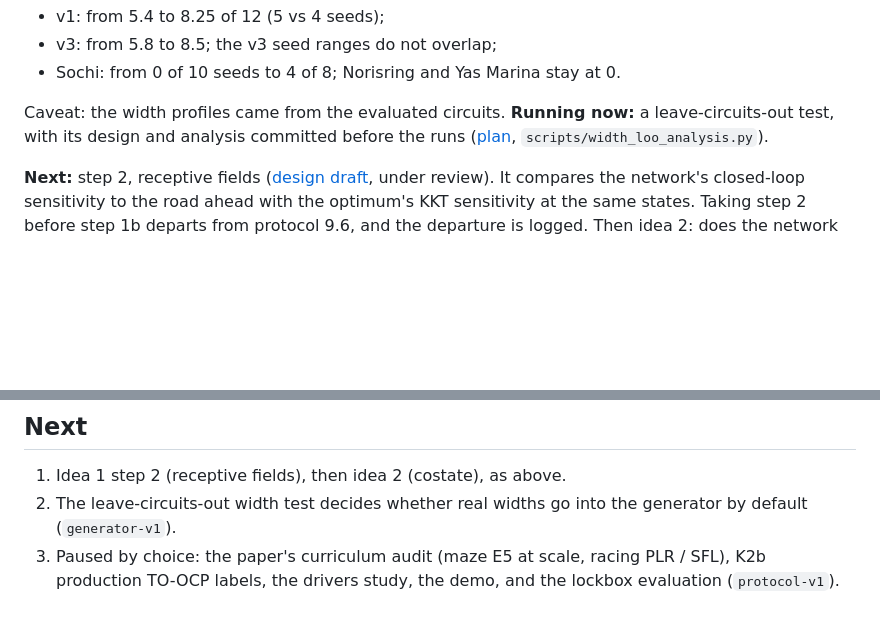
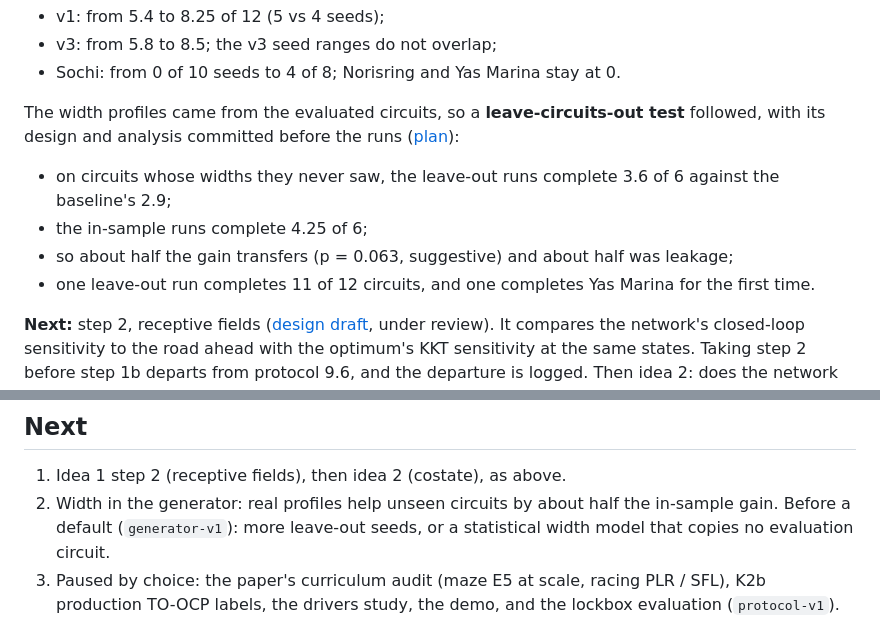
Before and after one commit to adrian0729/apexzero, a Markdown page: docs/STATUS.md, 2 parts joined by grey strips. Drawn GitHub-style; blank space fills up the shorter version.

```diff
--- a/docs/STATUS.md
+++ b/docs/STATUS.md
@@ -57,9 +57,13 @@ circuit width profiles (`train_dr.py --real-widths`) complete more R-dev circuit
 - v3: from 5.8 to 8.5; the v3 seed ranges do not overlap;
 - Sochi: from 0 of 10 seeds to 4 of 8; Norisring and Yas Marina stay at 0.
 
-Caveat: the width profiles came from the evaluated circuits. **Running now:** a
-leave-circuits-out test, with its design and analysis committed before the runs
-([plan](findings/width-test-loo-plan.md), `scripts/width_loo_analysis.py`).
+The width profiles came from the evaluated circuits, so a **leave-circuits-out test** followed,
+with its design and analysis committed before the runs ([plan](findings/width-test-loo-plan.md)):
+- on circuits whose widths they never saw, the leave-out runs complete 3.6 of 6 against the
+  baseline's 2.9;
+- the in-sample runs complete 4.25 of 6;
+- so about half the gain transfers (p = 0.063, suggestive) and about half was leakage;
+- one leave-out run completes 11 of 12 circuits, and one completes Yas Marina for the first time.
 
 **Next:** step 2, receptive fields ([design draft](interp/receptive-fields-design.md), under
 review). It compares the network's closed-loop sensitivity to the road ahead with the optimum's
@@ -86,8 +90,9 @@ later task carries the lockbox rule explicitly.
 ## Next
 
 1. Idea 1 step 2 (receptive fields), then idea 2 (costate), as above.
-2. The leave-circuits-out width test decides whether real widths go into the generator by
-   default (`generator-v1`).
+2. Width in the generator: real profiles help unseen circuits by about half the in-sample gain.
+   Before a default (`generator-v1`): more leave-out seeds, or a statistical width model that
+   copies no evaluation circuit.
 3. Paused by choice: the paper's curriculum audit (maze E5 at scale, racing PLR / SFL), K2b
    production TO-OCP labels, the drivers study, the demo, and the lockbox evaluation
    (`protocol-v1`).
```
Also changed, not shown: docs/findings/psychophysics-step1.md (+1 -1 lines), docs/findings/width-test.md (+61 -2 lines).
